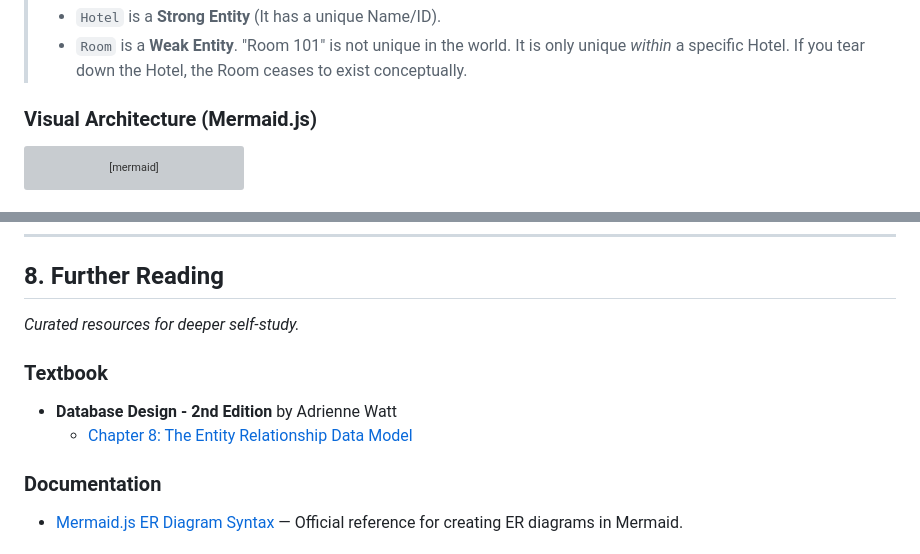
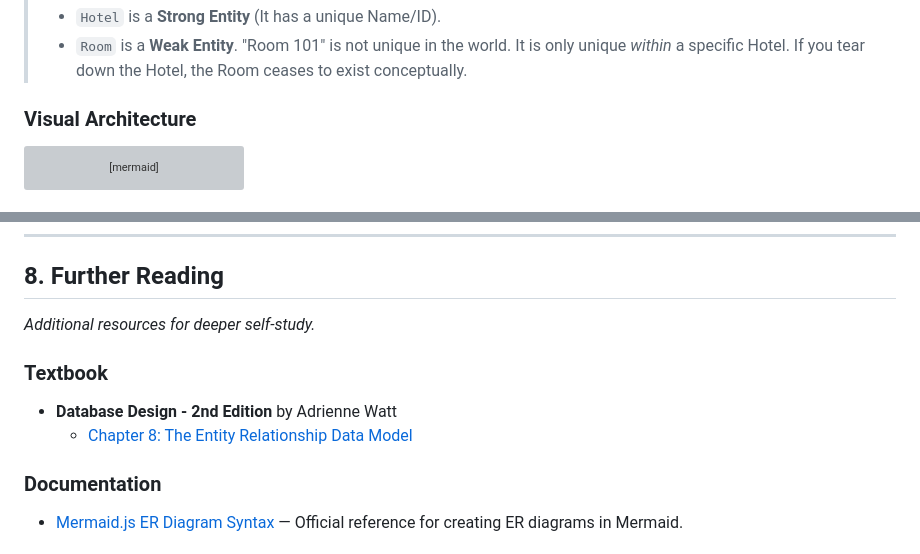
Before and after one commit to devomh/comp4098-2026, a Markdown page: week_02/w02_l03_concept_er_modeling.md, 2 parts joined by grey strips. Rendered like a GitHub page; grey boxes are pictures that could not be loaded.

Commit message:
Adjustments 20260127-1057

````diff
--- a/week_02/w02_l03_concept_er_modeling.md
+++ b/week_02/w02_l03_concept_er_modeling.md
@@ -43,7 +43,7 @@ In Data Science and Engineering, jumping straight to `CREATE TABLE` often leads
 > *   `Hotel` is a **Strong Entity** (It has a unique Name/ID).
 > *   `Room` is a **Weak Entity**. "Room 101" is not unique in the world. It is only unique *within* a specific Hotel. If you tear down the Hotel, the Room ceases to exist conceptually.
 
-### Visual Architecture (Mermaid.js)
+### Visual Architecture
 ```mermaid
 erDiagram
     %% Strong Entity
@@ -173,7 +173,7 @@ For complex domains, **Extended ER** adds:
 ---
 
 ## 8. Further Reading
-*Curated resources for deeper self-study.*
+*Additional resources for deeper self-study.*
 
 ### Textbook
 *   **Database Design - 2nd Edition** by Adrienne Watt
````
Also changed, not shown: other parts of week_02/w02_l03_concept_er_modeling.md (+1 -1 lines).
